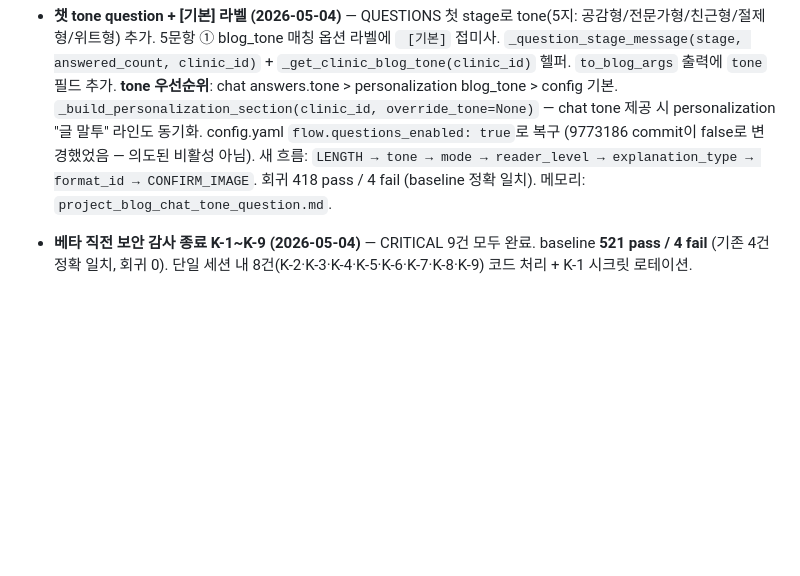
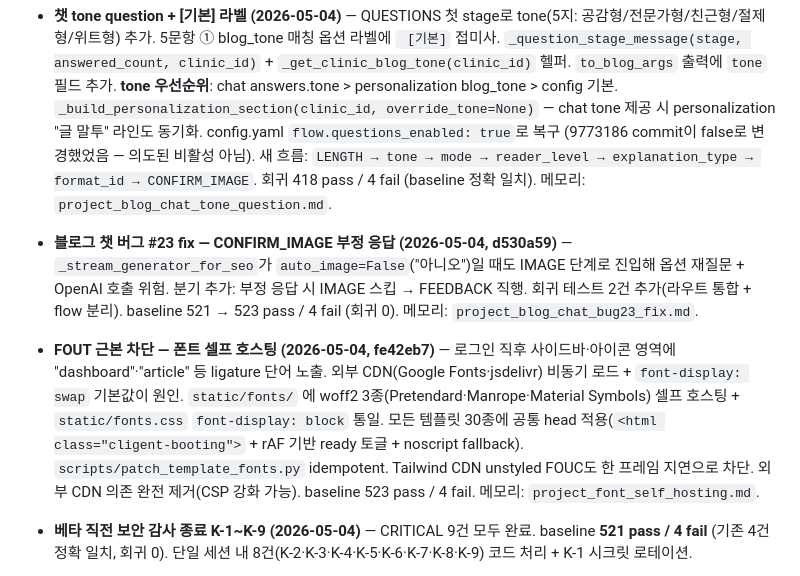
Before and after one commit to Jump-High-Kid/Cligent, a Markdown page: CLAUDE.md, the part around the change. Drawn GitHub-style; blank space fills up the shorter version.

Commit message:
docs(CLAUDE.md): 블로그 챗 버그 #23 + FOUT 근본 차단 항목 추가

```diff
--- a/CLAUDE.md
+++ b/CLAUDE.md
@@ -112,6 +112,8 @@ beta:
   4. **이미지 단계 자동 스크롤 복구**: `chat_state.js` `stage_change(image)` + `image_session_started`에서 `m.scrollTop = m.scrollHeight` 강제 앵커. 텍스트 finalize·취소 버튼 부착으로 nearBottom 임계값 밖으로 밀려 이후 stage_text 스크롤이 멈추던 PC 버그 해결.
 - **블로그 챗 흐름 재배치 (2026-05-03)** — `TOPIC → SEO → EMPHASIS → LENGTH → QUESTIONS → CONFIRM_IMAGE → ...` 신 흐름. 자유 입력(키워드·강조사항) 먼저, 번호 선택(글자수·질문) 뒤로 — 인지부하 최소화. `src/blog_chat_state.py` `VALID_TRANSITIONS` 단일 진실원, 우회로 금지. flow.py에서 `_advance_to_seo` → `_advance_after_length` 리네임. blog_chat 테스트 31건 일괄 갱신(state 3 + flow 17 + route 11). 회귀 410 pass / 7 fail (baseline 정확 일치). 라우트·프롬프트·JS 변경 없음 (stage_text는 서버가 SSE frame으로 전달). 메모리: `project_blog_chat_flow_reorder.md`.
 - **챗 tone question + [기본] 라벨 (2026-05-04)** — QUESTIONS 첫 stage로 tone(5지: 공감형/전문가형/친근형/절제형/위트형) 추가. 5문항 ① blog_tone 매칭 옵션 라벨에 ` [기본]` 접미사. `_question_stage_message(stage, answered_count, clinic_id)` + `_get_clinic_blog_tone(clinic_id)` 헬퍼. `to_blog_args` 출력에 `tone` 필드 추가. **tone 우선순위**: chat answers.tone > personalization blog_tone > config 기본. `_build_personalization_section(clinic_id, override_tone=None)` — chat tone 제공 시 personalization "글 말투" 라인도 동기화. config.yaml `flow.questions_enabled: true`로 복구 (9773186 commit이 false로 변경했었음 — 의도된 비활성 아님). 새 흐름: `LENGTH → tone → mode → reader_level → explanation_type → format_id → CONFIRM_IMAGE`. 회귀 418 pass / 4 fail (baseline 정확 일치). 메모리: `project_blog_chat_tone_question.md`.
+- **블로그 챗 버그 #23 fix — CONFIRM_IMAGE 부정 응답 (2026-05-04, d530a59)** — `_stream_generator_for_seo`가 `auto_image=False`("아니오")일 때도 IMAGE 단계로 진입해 옵션 재질문 + OpenAI 호출 위험. 분기 추가: 부정 응답 시 IMAGE 스킵 → FEEDBACK 직행. 회귀 테스트 2건 추가(라우트 통합 + flow 분리). baseline 521 → 523 pass / 4 fail (회귀 0). 메모리: `project_blog_chat_bug23_fix.md`.
+- **FOUT 근본 차단 — 폰트 셀프 호스팅 (2026-05-04, fe42eb7)** — 로그인 직후 사이드바·아이콘 영역에 "dashboard"·"article" 등 ligature 단어 노출. 외부 CDN(Google Fonts·jsdelivr) 비동기 로드 + `font-display: swap` 기본값이 원인. `static/fonts/` 에 woff2 3종(Pretendard·Manrope·Material Symbols) 셀프 호스팅 + `static/fonts.css` `font-display: block` 통일. 모든 템플릿 30종에 공통 head 적용(`<html class="cligent-booting">` + rAF 기반 ready 토글 + noscript fallback). `scripts/patch_template_fonts.py` idempotent. Tailwind CDN unstyled FOUC도 한 프레임 지연으로 차단. 외부 CDN 의존 완전 제거(CSP 강화 가능). baseline 523 pass / 4 fail. 메모리: `project_font_self_hosting.md`.
 - **베타 직전 보안 감사 종료 K-1~K-9 (2026-05-04)** — CRITICAL 9건 모두 완료. baseline **521 pass / 4 fail** (기존 4건 정확 일치, 회귀 0). 단일 세션 내 8건(K-2·K-3·K-4·K-5·K-6·K-7·K-8·K-9) 코드 처리 + K-1 시크릿 로테이션.
   - **K-5 PW 변경 게이트 (12fe3f2)**: `routers/auth.py /api/auth/change-password` 에 `must_change_pw=1` 게이트 — 일반 세션(must_change_pw=0)은 403. 세션 탈취로 PW 영구 교체 차단. login.html 강제 변경 흐름 그대로 동작. 일반 자가 변경(현재 PW 검증 + dummy_verify timing 균등화 + settings UI)은 베타 후 별도 라우트 `/change-password-with-current` 로 (Phase 2). 단위 4건.
   - **K-9 per-row salt (62850ea)**: 16바이트 random salt를 row 별로 저장 — DB+SECRET_KEY 둘 노출 시에도 일괄 복호화 차단. `server_secrets.salt BLOB` + `clinics.crypto_salt BLOB` (NULL = 레거시 `b"cligent_v1"` fallback). `crypto_utils.encrypt_key() -> (enc, salt)` / `decrypt_key(enc, salt)`. `secret_manager._encrypt_with_salt/_decrypt_with_salt` 동일. `youtube_generator._get_clinic_api_key` 자체 Fernet 로직을 crypto_utils로 통일. 마이그레이션 스크립트 `scripts/migrate_per_row_salt.py` (dry-run 기본, --apply 시 .db 자동 백업 + round-trip 검증). 라이브 마이그레이션: `data/cligent.db.bak.20260504-141324-pre-k9` 백업 → server_secrets 1건 처리, clinics 0건. 단위 14건 + 기존 in-memory 스키마 2개 갱신.
```
